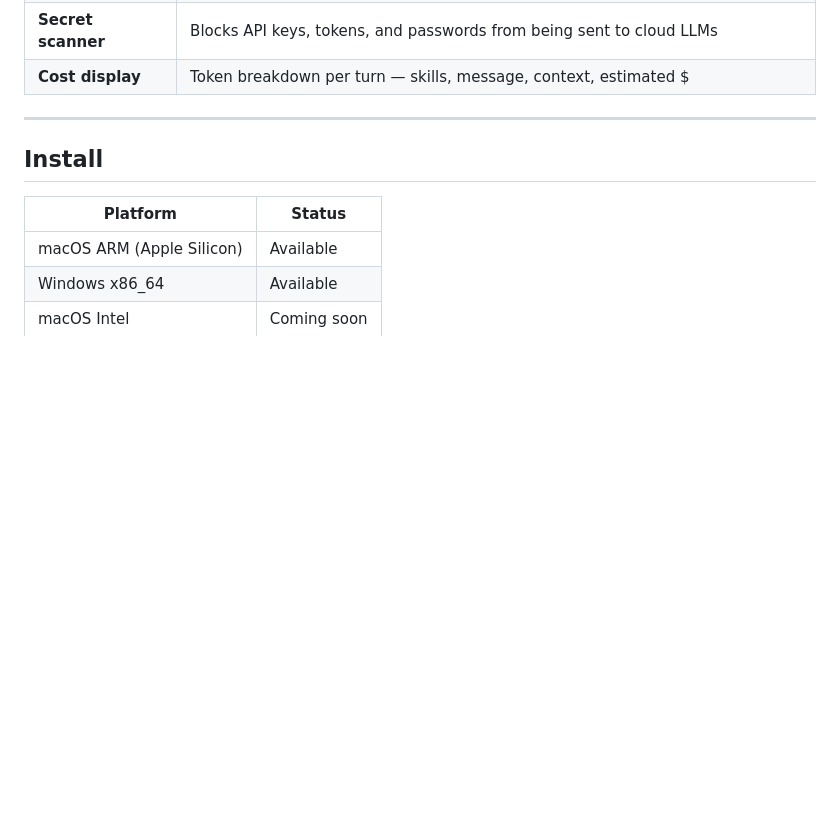
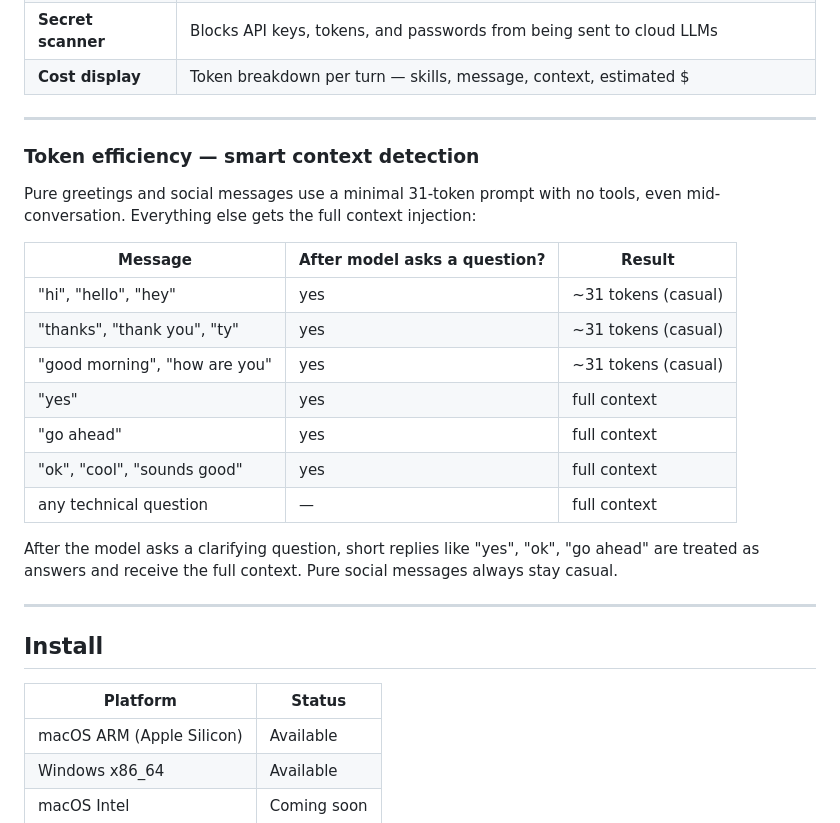
Before and after one commit to zap-coding-agent/zap-coding-agent, a Markdown page: README.md, the part around the change. Rendered like a GitHub page; blank space fills up the shorter version.

Commit message:
docs: add casual message token behavior section to README
Co-Authored-By: Claude Sonnet 4.6 <noreply@anthropic.com>

```diff
--- a/README.md
+++ b/README.md
@@ -308,6 +308,24 @@ The model can also undo its own edits using the `undo_edit` tool.
 | **Audit log** | Every tool call written to `~/.zap/audit.jsonl` |
 | **Secret scanner** | Blocks API keys, tokens, and passwords from being sent to cloud LLMs |
 | **Cost display** | Token breakdown per turn — skills, message, context, estimated $ |
+
+---
+
+### Token efficiency — smart context detection
+
+Pure greetings and social messages use a minimal 31-token prompt with no tools, even mid-conversation. Everything else gets the full context injection:
+
+| Message | After model asks a question? | Result |
+|---|---|---|
+| "hi", "hello", "hey" | yes | ~31 tokens (casual) |
+| "thanks", "thank you", "ty" | yes | ~31 tokens (casual) |
+| "good morning", "how are you" | yes | ~31 tokens (casual) |
+| "yes" | yes | full context |
+| "go ahead" | yes | full context |
+| "ok", "cool", "sounds good" | yes | full context |
+| any technical question | — | full context |
+
+After the model asks a clarifying question, short replies like "yes", "ok", "go ahead" are treated as answers and receive the full context. Pure social messages always stay casual.
 
 ---
 
```
